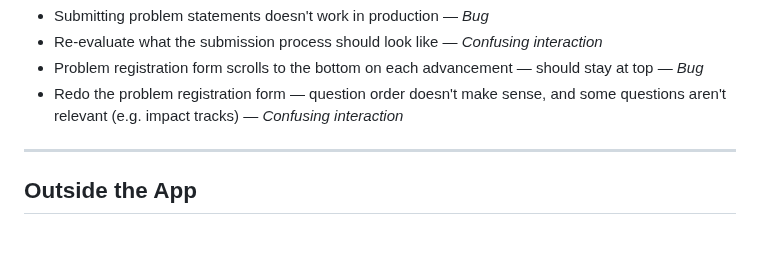
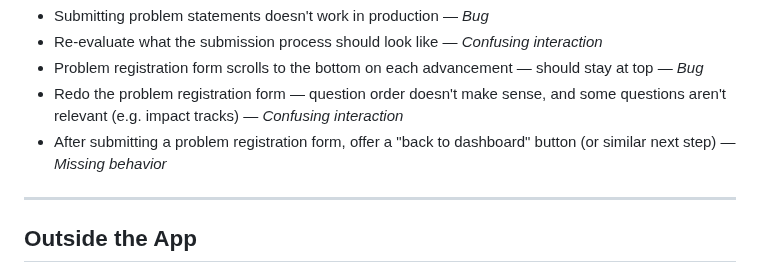
Before and after one commit to TheUpskillingLabs/OLOS, a Markdown page: docs/testing-feedback-2026-07-11.md, the part around the change. GitHub-like rendering; blank space fills up the shorter version.

Commit message:
docs: add post-submission back-to-dashboard note to July 11 feedback
Co-Authored-By: Claude Opus 4.8 <noreply@anthropic.com>
Claude-Session: https://claude.ai/code/session_01CTS4ML6xMgNDmdhQLu1GxX

```diff
--- a/docs/testing-feedback-2026-07-11.md
+++ b/docs/testing-feedback-2026-07-11.md
@@ -81,6 +81,7 @@
 - Re-evaluate what the submission process should look like — *Confusing interaction*
 - Problem registration form scrolls to the bottom on each advancement — should stay at top — *Bug*
 - Redo the problem registration form — question order doesn't make sense, and some questions aren't relevant (e.g. impact tracks) — *Confusing interaction*
+- After submitting a problem registration form, offer a "back to dashboard" button (or similar next step) — *Missing behavior*
 
 ---
 
```
